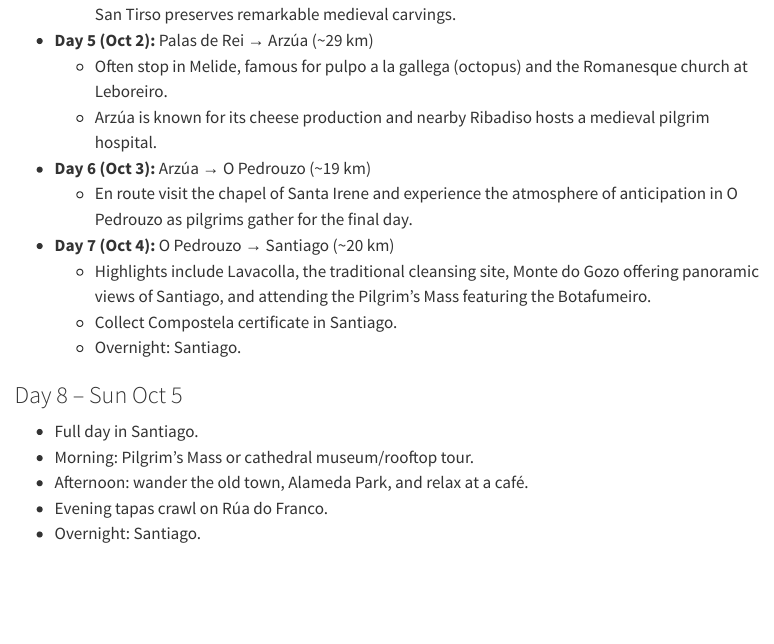
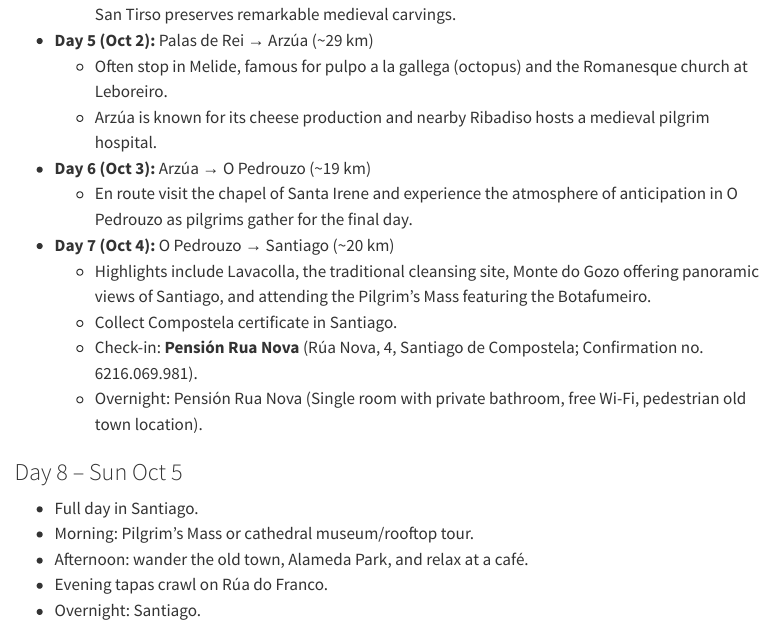
Before and after one commit to davandyke/spain-2025, a Quarto document (spain-2025-itinerary.qmd): the page in a window 1100 px wide, from 1370 px down. Rendered offline with R 4.5, knitr and Pandoc in place of Quarto, with nearby package versions; menus at the side of the page are left out.

Commit message:
Update spain-2025-itinerary.qmd
Santiago hotel

```diff
--- a/spain-2025-itinerary.qmd
+++ b/spain-2025-itinerary.qmd
@@ -52,7 +52,8 @@ format:
 - **Day 7 (Oct 4):** O Pedrouzo → Santiago (~20 km)
   - Highlights include Lavacolla, the traditional cleansing site, Monte do Gozo offering panoramic views of Santiago, and attending the Pilgrim’s Mass featuring the Botafumeiro.
   - Collect Compostela certificate in Santiago.
-  - Overnight: Santiago.
+  - Check-in: **Pensión Rua Nova** (Rúa Nova, 4, Santiago de Compostela; Confirmation no. 6216.069.981).
+  - Overnight: Pensión Rua Nova (Single room with private bathroom, free Wi-Fi, pedestrian old town location).
 
 ### Day 8 – Sun Oct 5
 - Full day in Santiago.
```
